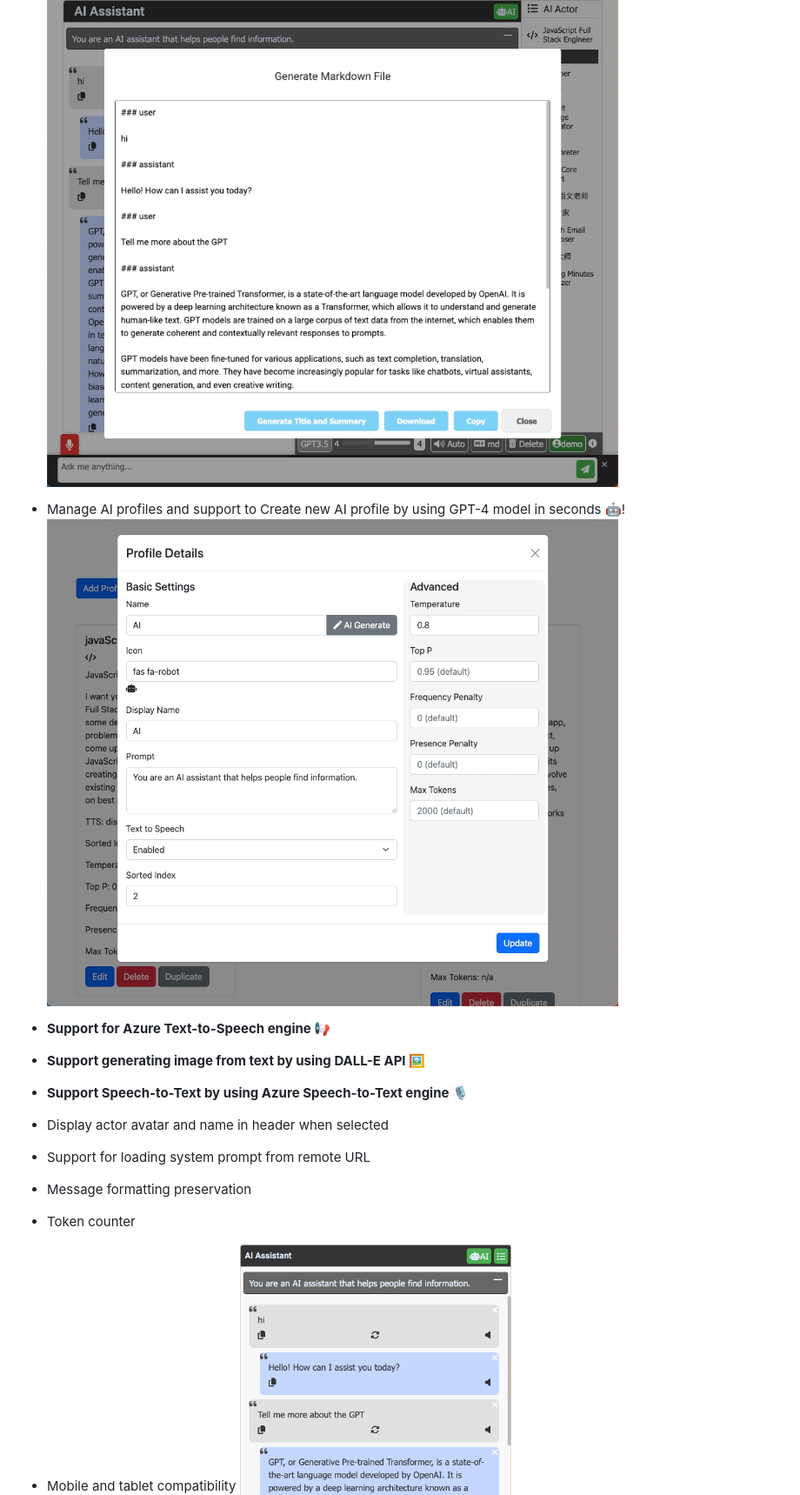
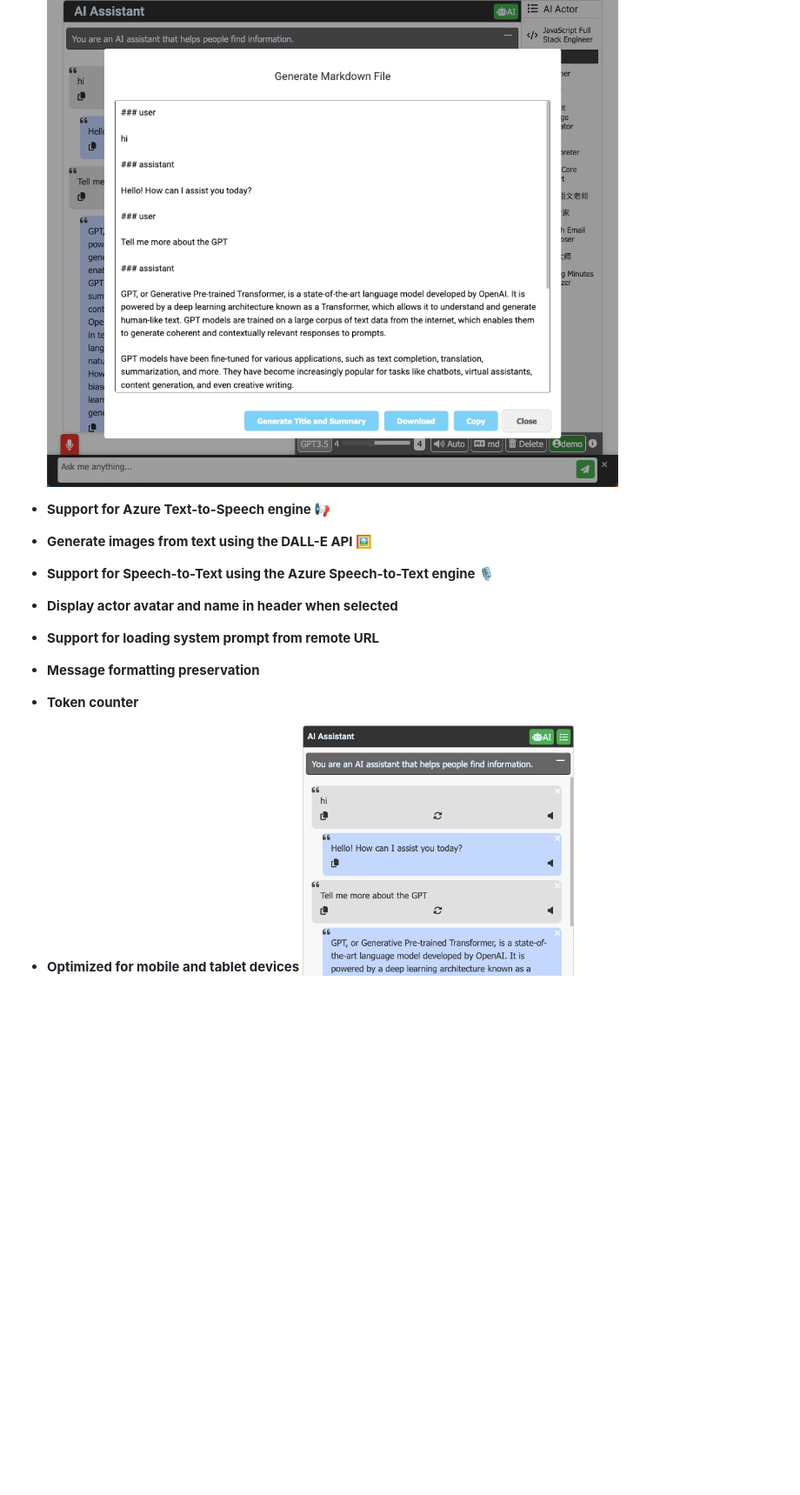
Before and after one commit to hddevteam/Azure-chatGPT-demo, a Markdown page: README.md, the part around the change printed below. Shown: that part at 87% size. GitHub-like rendering; blank space fills up the shorter version.

```diff
--- a/README.md
+++ b/README.md
@@ -18,15 +18,12 @@ Welcome to Azure chatGPT , a fascinating chatGPT web app built with Node.js and
 ![Export to markdown file](screenshot_markdown.png)
 
 
-- Manage AI profiles and support to Create new AI profile by using GPT-4 model in seconds 🤖!
-![Manage AI profile](screenshot_profile_manager.png)
-
 - **Support for Azure Text-to-Speech engine 📢**
-- **Support generating image from text by using DALL-E API 🖼️**
-- **Support Speech-to-Text by using Azure Speech-to-Text engine 🎙️**
-- Display actor avatar and name in header when selected
-- Support for loading system prompt from remote URL
-- Message formatting preservation
-- Token counter
-- Mobile and tablet compatibility
+- **Generate images from text using the DALL-E API 🖼️**
+- **Support for Speech-to-Text using the Azure Speech-to-Text engine 🎙️**
+- **Display actor avatar and name in header when selected**
+- **Support for loading system prompt from remote URL**
+- **Message formatting preservation**
+- **Token counter**
+- **Optimized for mobile and tablet devices**
 ![Optimize for mobile](screenshot_mobile.png)
```
Also changed, not shown: other parts of README.md (+48 -20 lines), screenshot_desktop.png, screenshot_desktop_focus_mode.png (deleted), 1 other file.
